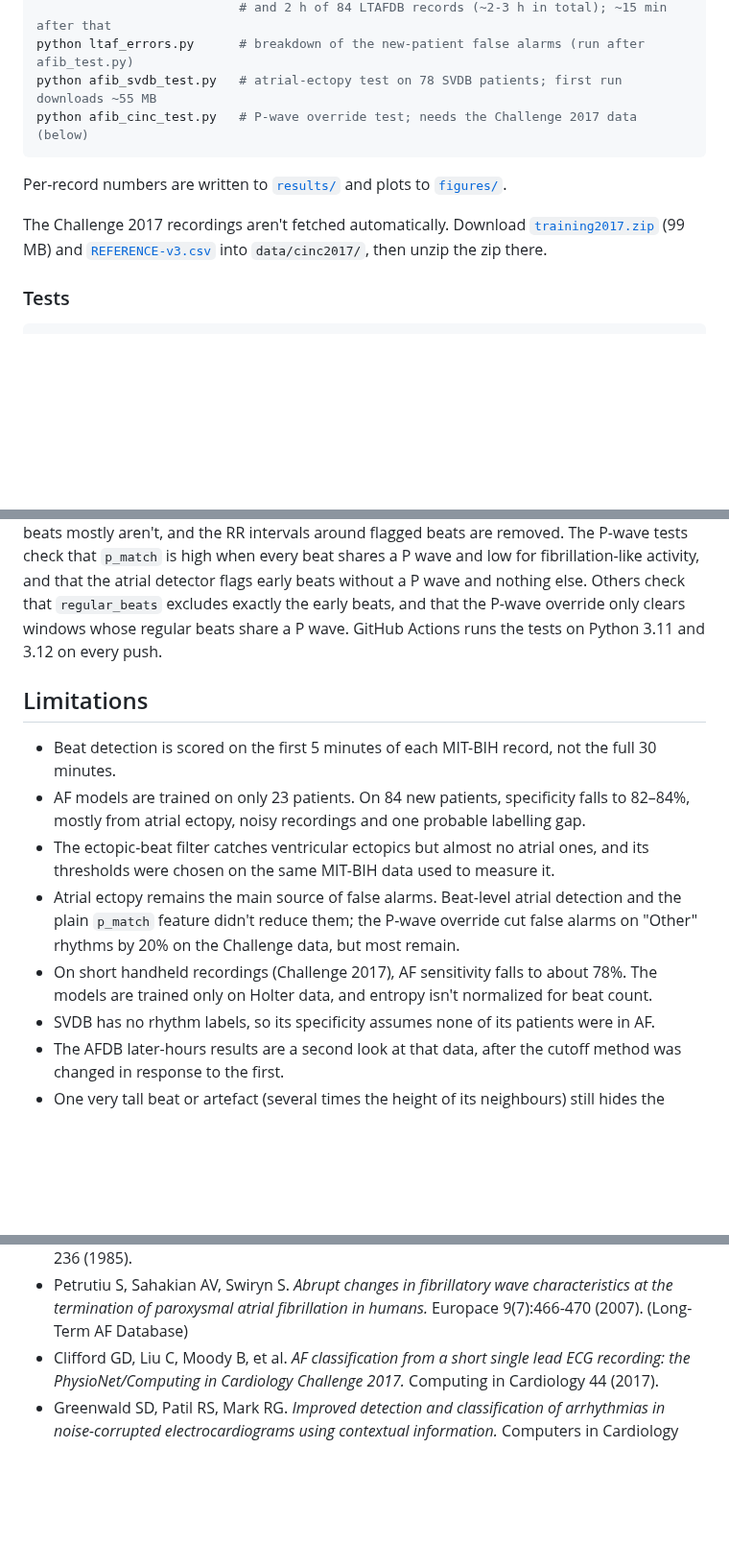
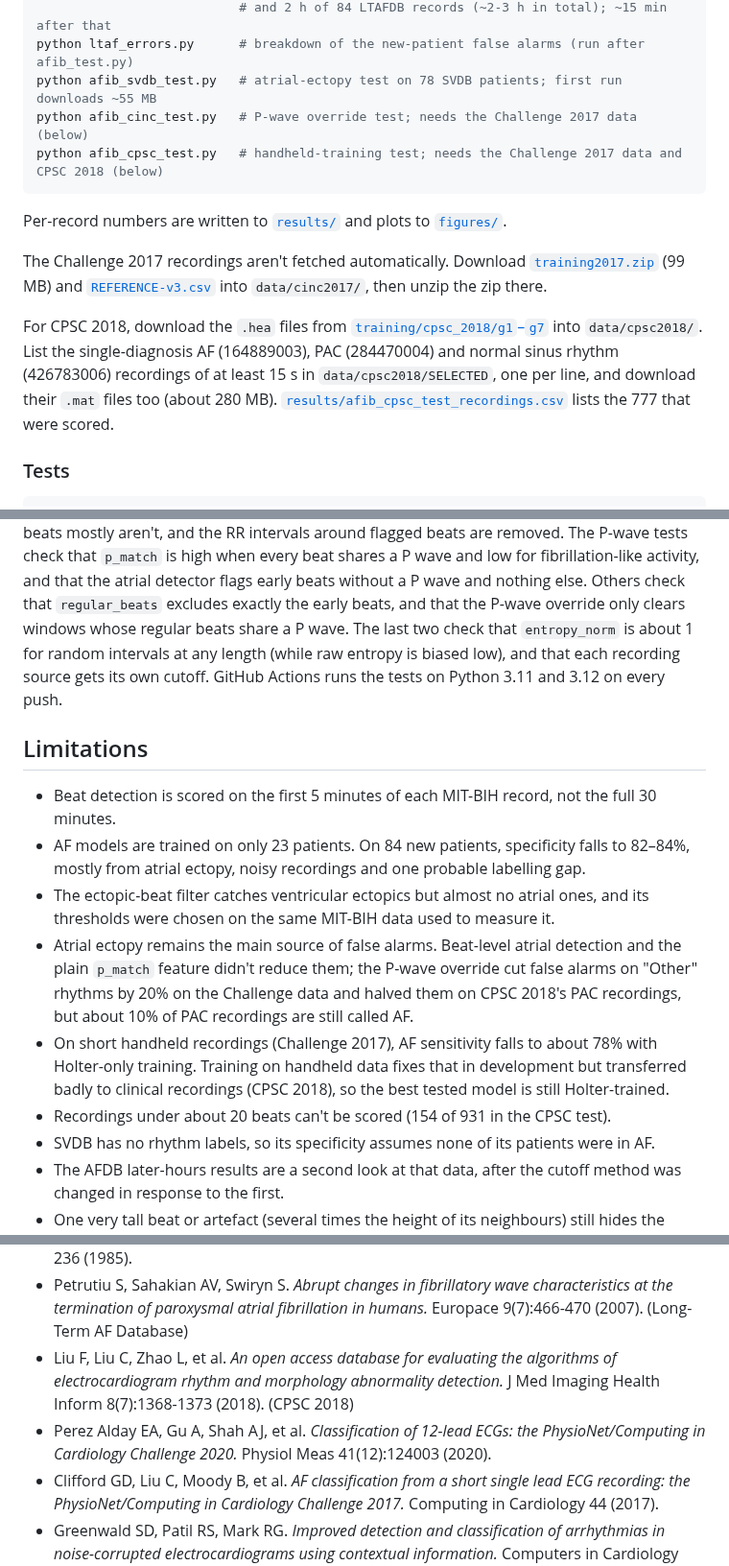
Before and after one commit to ryanqi588-code/ecg-arrhythmia-detection, a Markdown page: README.md, 3 parts joined by grey strips. Shown at 96% size. Drawn GitHub-style; blank space fills up the shorter version.

````diff
--- a/README.md
+++ b/README.md
@@ -448,6 +504,7 @@ python afib_test.py        # held-out tests; first run downloads AFDB's other ~8
 python ltaf_errors.py      # breakdown of the new-patient false alarms (run after afib_test.py)
 python afib_svdb_test.py   # atrial-ectopy test on 78 SVDB patients; first run downloads ~55 MB
 python afib_cinc_test.py   # P-wave override test; needs the Challenge 2017 data (below)
+python afib_cpsc_test.py   # handheld-training test; needs the Challenge 2017 data and CPSC 2018 (below)
 ```
 
 Per-record numbers are written to [`results/`](results/) and plots to
@@ -458,6 +515,14 @@ The Challenge 2017 recordings aren't fetched automatically. Download
 (99 MB) and
 [`REFERENCE-v3.csv`](https://physionet.org/files/challenge-2017/1.0.0/REFERENCE-v3.csv)
 into `data/cinc2017/`, then unzip the zip there.
+
+For CPSC 2018, download the `.hea` files from
+[`training/cpsc_2018/g1`–`g7`](https://physionet.org/content/challenge-2020/1.0.2/training/cpsc_2018/)
+into `data/cpsc2018/`. List the single-diagnosis AF (164889003), PAC
+(284470004) and normal sinus rhythm (426783006) recordings of at least
+15 s in `data/cpsc2018/SELECTED`, one per line, and download their `.mat`
+files too (about 280 MB). [`results/afib_cpsc_test_recordings.csv`](results/afib_cpsc_test_recordings.csv)
+lists the 777 that were scored.
 
 ### Tests
 
@@ -480,7 +545,9 @@ when every beat shares a P wave and low for fibrillation-like activity,
 and that the atrial detector flags early beats without a P wave and
 nothing else. Others check that `regular_beats` excludes exactly the early
 beats, and that the P-wave override only clears windows whose regular
-beats share a P wave. GitHub Actions runs the tests on Python 3.11 and 3.12 on
+beats share a P wave. The last two check that `entropy_norm` is about 1
+for random intervals at any length (while raw entropy is biased low), and
+that each recording source gets its own cutoff. GitHub Actions runs the tests on Python 3.11 and 3.12 on
 every push.
 
 ## Limitations
@@ -496,10 +563,14 @@ every push.
 - Atrial ectopy remains the main source of false alarms. Beat-level
   atrial detection and the plain `p_match` feature didn't reduce them;
   the P-wave override cut false alarms on "Other" rhythms by 20% on the
-  Challenge data, but most remain.
+  Challenge data and halved them on CPSC 2018's PAC recordings, but about
+  10% of PAC recordings are still called AF.
 - On short handheld recordings (Challenge 2017), AF sensitivity falls
-  to about 78%. The models are trained only on Holter data, and entropy
-  isn't normalized for beat count.
+  to about 78% with Holter-only training. Training on handheld data fixes
+  that in development but transferred badly to clinical recordings
+  (CPSC 2018), so the best tested model is still Holter-trained.
+- Recordings under about 20 beats can't be scored (154 of 931 in the
+  CPSC test).
 - SVDB has no rhythm labels, so its specificity assumes none of its
   patients were in AF.
 - The AFDB later-hours results are a second look at that data, after
@@ -526,6 +597,13 @@ every push.
   wave characteristics at the termination of paroxysmal atrial
   fibrillation in humans.* Europace 9(7):466-470 (2007). (Long-Term AF
   Database)
+- Liu F, Liu C, Zhao L, et al. *An open access database for evaluating
+  the algorithms of electrocardiogram rhythm and morphology abnormality
+  detection.* J Med Imaging Health Inform 8(7):1368-1373 (2018). (CPSC
+  2018)
+- Perez Alday EA, Gu A, Shah AJ, et al. *Classification of 12-lead ECGs:
+  the PhysioNet/Computing in Cardiology Challenge 2020.* Physiol Meas
+  41(12):124003 (2020).
 - Clifford GD, Liu C, Moody B, et al. *AF classification from a short
   single lead ECG recording: the PhysioNet/Computing in Cardiology
   Challenge 2017.* Computing in Cardiology 44 (2017).
````
Also changed, not shown: other parts of README.md (+57 -1 lines), figures/afib_cpsc_test_roc.png (added), 2 other files.
